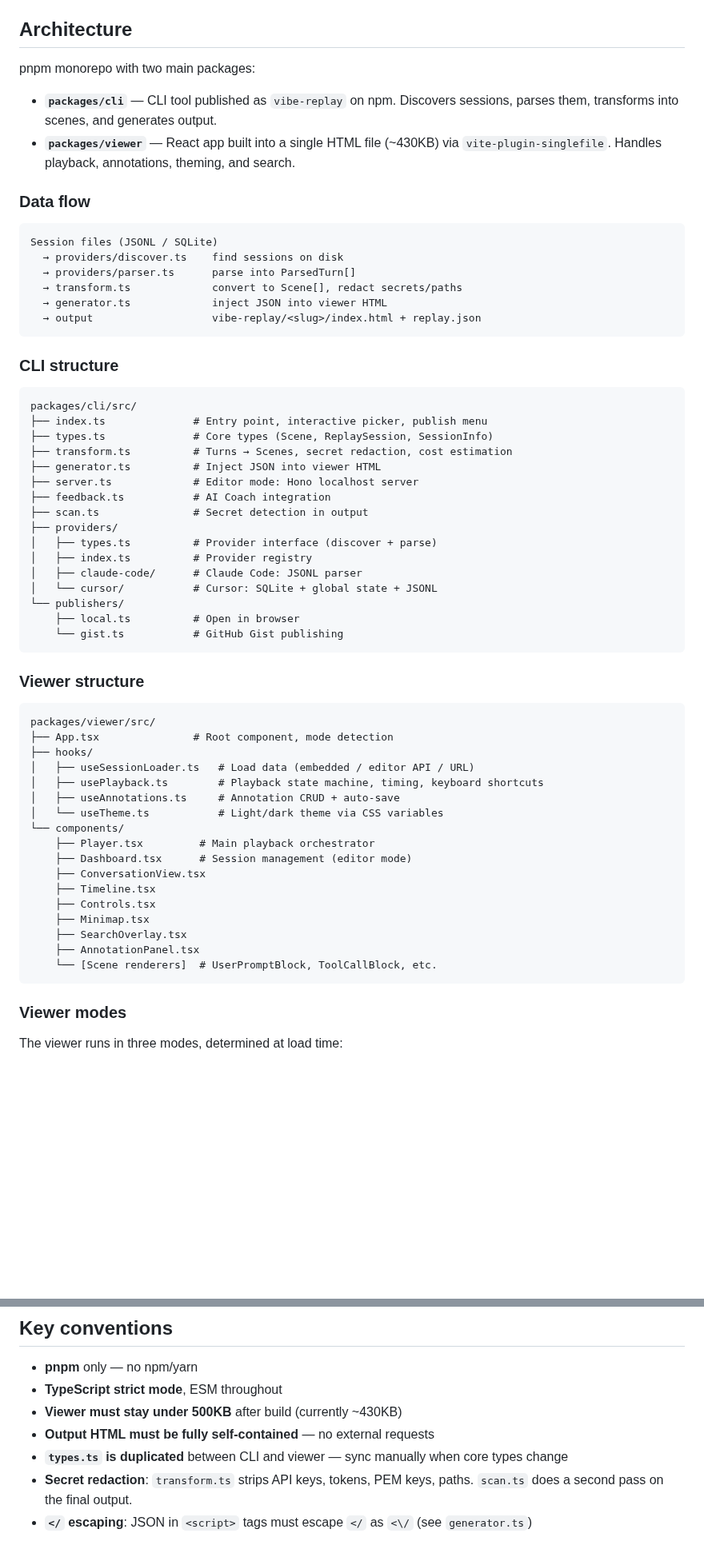
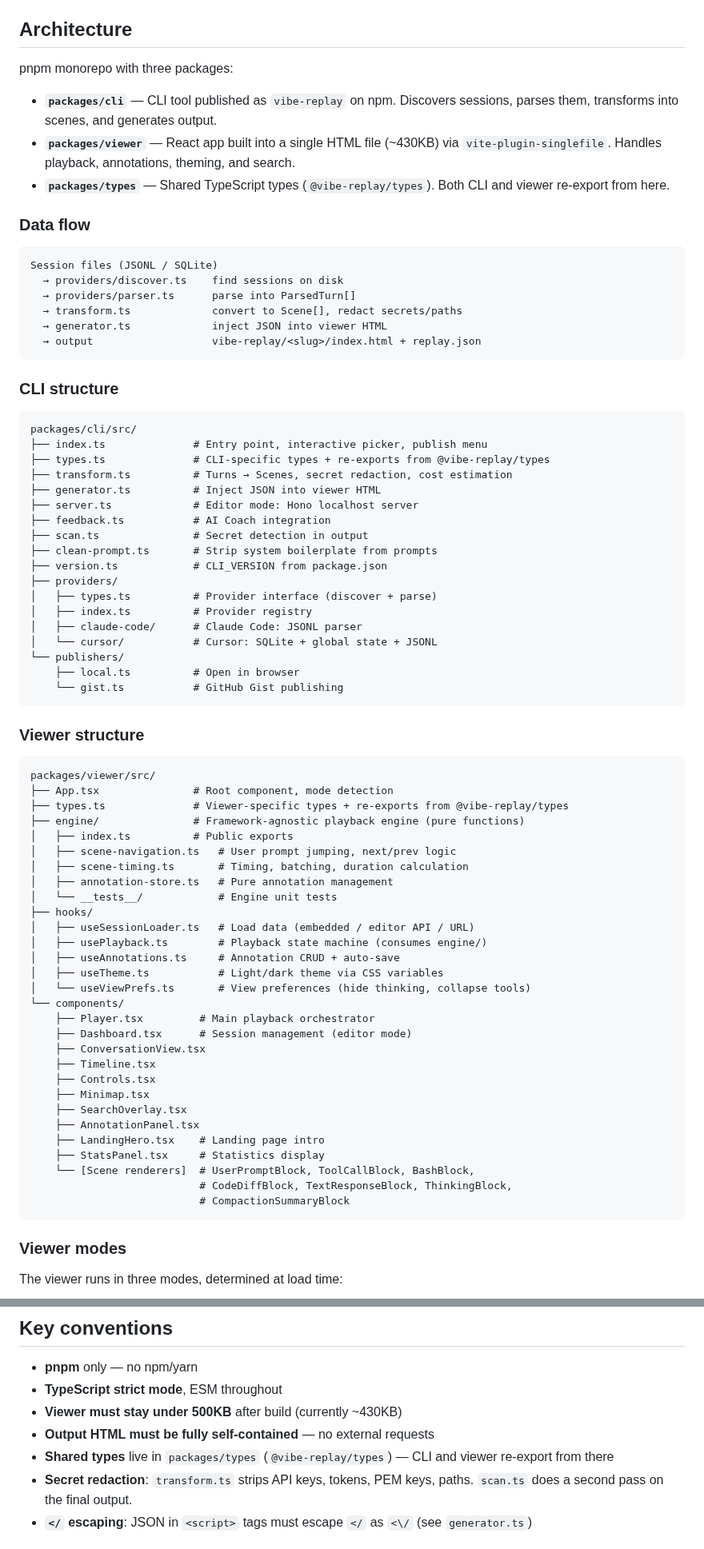
Before and after one commit to tuo-lei/vibe-replay, a Markdown page: CONTRIBUTING.md, 2 parts joined by grey strips. Shown at 80% size. Drawn GitHub-style; blank space fills up the shorter version.

Commit message:
docs: sync CLAUDE.md and CONTRIBUTING.md with current codebase (#36)
Documentation had fallen behind after the types package extraction (#31)
and playback engine refactor (#32). This updates both files to reflect
the actual project structure.

Co-authored-by: Claude Opus 4.6 <noreply@anthropic.com>

````diff
--- a/CONTRIBUTING.md
+++ b/CONTRIBUTING.md
@@ -27,10 +27,11 @@ pnpm start        # Full build + run (simulates real user flow)
 
 ## Architecture
 
-pnpm monorepo with two main packages:
+pnpm monorepo with three packages:
 
 - **`packages/cli`** — CLI tool published as `vibe-replay` on npm. Discovers sessions, parses them, transforms into scenes, and generates output.
 - **`packages/viewer`** — React app built into a single HTML file (~430KB) via `vite-plugin-singlefile`. Handles playback, annotations, theming, and search.
+- **`packages/types`** — Shared TypeScript types (`@vibe-replay/types`). Both CLI and viewer re-export from here.
 
 ### Data flow
 
@@ -48,12 +49,14 @@ Session files (JSONL / SQLite)
 ```
 packages/cli/src/
 ├── index.ts              # Entry point, interactive picker, publish menu
-├── types.ts              # Core types (Scene, ReplaySession, SessionInfo)
+├── types.ts              # CLI-specific types + re-exports from @vibe-replay/types
 ├── transform.ts          # Turns → Scenes, secret redaction, cost estimation
 ├── generator.ts          # Inject JSON into viewer HTML
 ├── server.ts             # Editor mode: Hono localhost server
 ├── feedback.ts           # AI Coach integration
 ├── scan.ts               # Secret detection in output
+├── clean-prompt.ts       # Strip system boilerplate from prompts
+├── version.ts            # CLI_VERSION from package.json
 ├── providers/
 │   ├── types.ts          # Provider interface (discover + parse)
 │   ├── index.ts          # Provider registry
@@ -69,11 +72,19 @@ packages/cli/src/
 ```
 packages/viewer/src/
 ├── App.tsx               # Root component, mode detection
+├── types.ts              # Viewer-specific types + re-exports from @vibe-replay/types
+├── engine/               # Framework-agnostic playback engine (pure functions)
+│   ├── index.ts          # Public exports
+│   ├── scene-navigation.ts   # User prompt jumping, next/prev logic
+│   ├── scene-timing.ts       # Timing, batching, duration calculation
+│   ├── annotation-store.ts   # Pure annotation management
+│   └── __tests__/            # Engine unit tests
 ├── hooks/
 │   ├── useSessionLoader.ts   # Load data (embedded / editor API / URL)
-│   ├── usePlayback.ts        # Playback state machine, timing, keyboard shortcuts
+│   ├── usePlayback.ts        # Playback state machine (consumes engine/)
 │   ├── useAnnotations.ts     # Annotation CRUD + auto-save
-│   └── useTheme.ts           # Light/dark theme via CSS variables
+│   ├── useTheme.ts           # Light/dark theme via CSS variables
+│   └── useViewPrefs.ts       # View preferences (hide thinking, collapse tools)
 └── components/
     ├── Player.tsx         # Main playback orchestrator
     ├── Dashboard.tsx      # Session management (editor mode)
@@ -83,7 +94,11 @@ packages/viewer/src/
     ├── Minimap.tsx
     ├── SearchOverlay.tsx
     ├── AnnotationPanel.tsx
-    └── [Scene renderers]  # UserPromptBlock, ToolCallBlock, etc.
+    ├── LandingHero.tsx    # Landing page intro
+    ├── StatsPanel.tsx     # Statistics display
+    └── [Scene renderers]  # UserPromptBlock, ToolCallBlock, BashBlock,
+                           # CodeDiffBlock, TextResponseBlock, ThinkingBlock,
+                           # CompactionSummaryBlock
 ```
 
 ### Viewer modes
@@ -120,7 +135,7 @@ The viewer is built once, then the CLI embeds it. The final HTML output is the v
 - **TypeScript strict mode**, ESM throughout
 - **Viewer must stay under 500KB** after build (currently ~430KB)
 - **Output HTML must be fully self-contained** — no external requests
-- **`types.ts` is duplicated** between CLI and viewer — sync manually when core types change
+- **Shared types** live in `packages/types` (`@vibe-replay/types`) — CLI and viewer re-export from there
 - **Secret redaction**: `transform.ts` strips API keys, tokens, PEM keys, paths. `scan.ts` does a second pass on the final output.
 - **`</` escaping**: JSON in `<script>` tags must escape `</` as `<\/` (see `generator.ts`)
 
````
Also changed, not shown: CLAUDE.md (+5 -2 lines).
